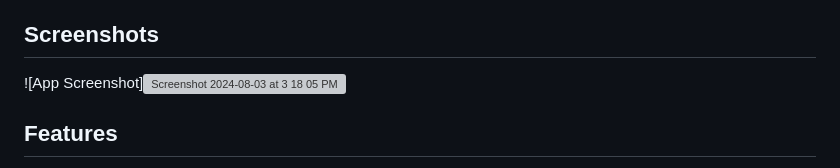
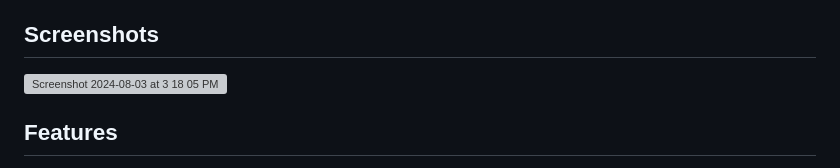
Before and after one commit to fullstackbrendan/routr.ai, a Markdown page: README.md, the part around the change. Drawn GitHub-style; grey boxes are pictures that could not be loaded.

Commit message:
chore: update README.md

```diff
--- a/README.md
+++ b/README.md
@@ -6,7 +6,7 @@ Routr.ai (https://www.routr.ai), built with Django, Python and HTML, is designed
 
 ## Screenshots
 
-![App Screenshot]<img width="1440" alt="Screenshot 2024-08-03 at 3 18 05 PM" src="https://github.com/user-attachments/assets/0a15bcb9-a5e8-42d2-aefa-fb6f35bbf033">
+<img width="1440" alt="Screenshot 2024-08-03 at 3 18 05 PM" src="https://github.com/user-attachments/assets/0a15bcb9-a5e8-42d2-aefa-fb6f35bbf033">
 
 
 ## Features
```
